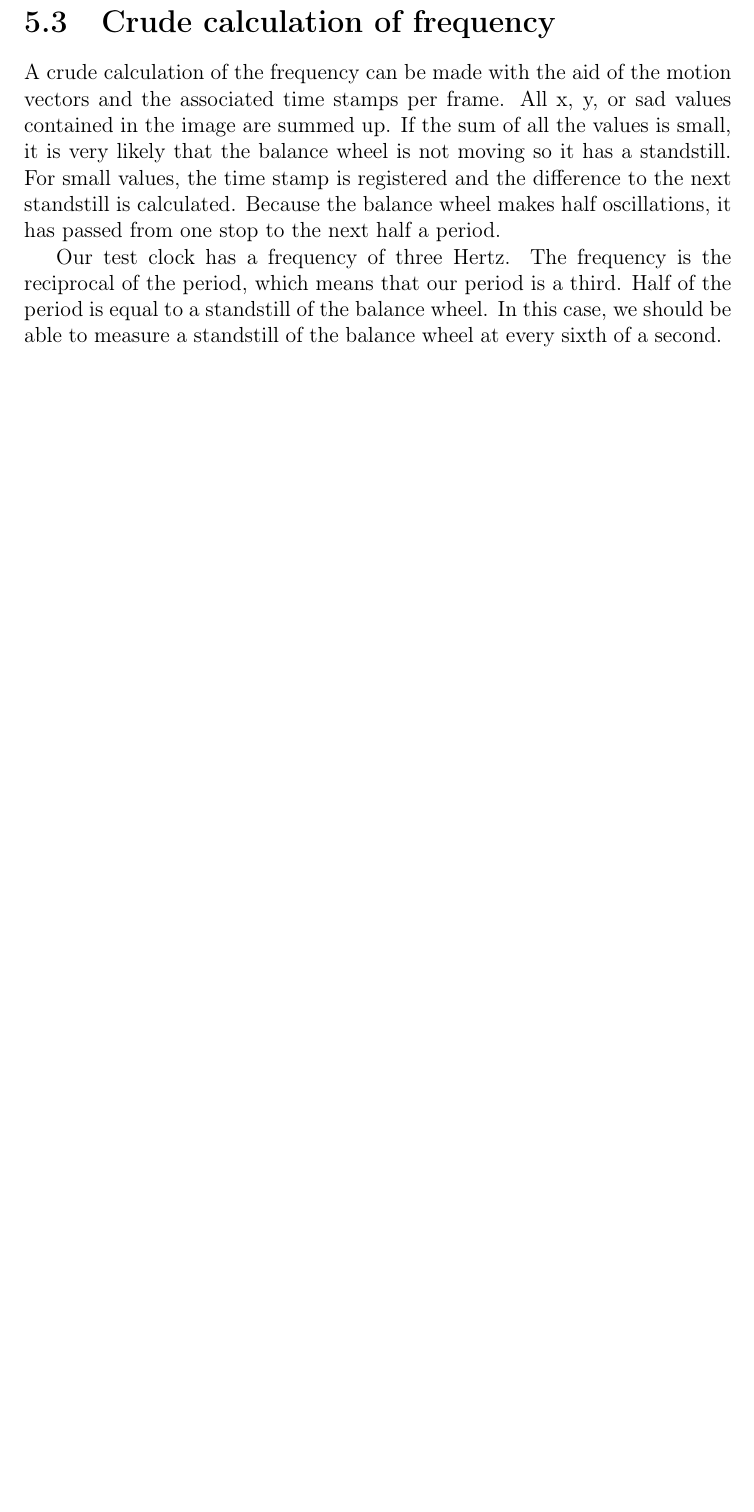
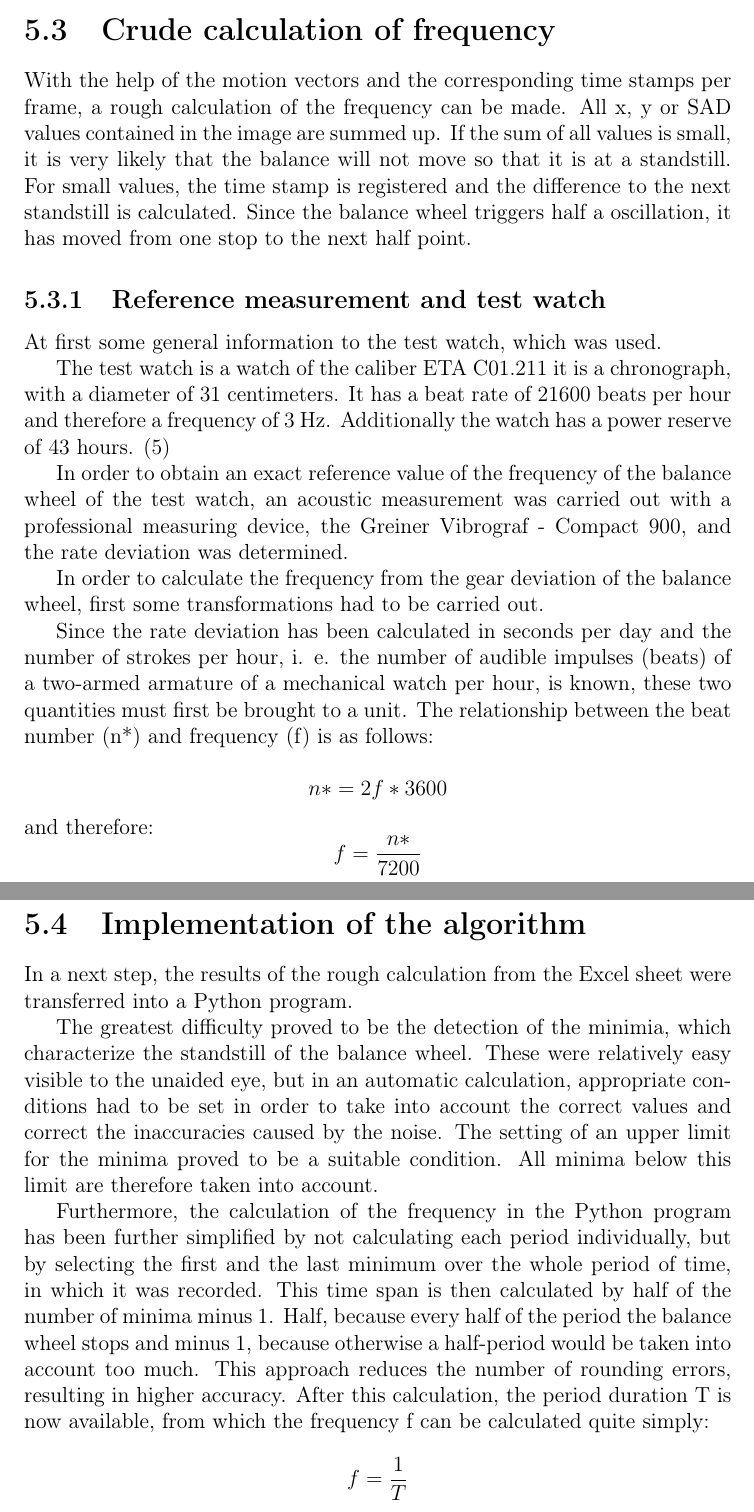
Before and after one commit to boedilin/ImageProcessingAndWatches, a LaTeX document (docs/documentation/PA_documentation.tex): part of page 12 of 16 before the commit and two parts of pages 13 and 14 of 18 after it, the two joined at a grey line, cut so that both start at the same text, the shorter picture padded with empty space. Compiled offline with pdfLaTeX.

Commit message:
continued with documentation

```diff
--- a/docs/documentation/PA_documentation.tex
+++ b/docs/documentation/PA_documentation.tex
@@ -5,9 +5,9 @@
 \usepackage[toc]{glossaries}
 
 \makeglossaries
-\newglossaryentry{computer}
+\newglossaryentry{mmal}
 {
-  name=computer,
+  name=mmal,
   description={is a programmable machine that receives input,
                stores and manipulates data, and provides
                output in a useful format}
@@ -139,13 +155,44 @@ With this experiment, we took a look at the idea of the optical flow with the mo
 
 \bigskip
 \section{Crude calculation of frequency}
-A crude calculation of the frequency can be made with the aid of the motion vectors and the associated time stamps per frame.
-All x, y, or sad values contained in the image are summed up. If the sum of all the values is small, it is very likely that the balance wheel is not moving so it has a standstill.
+With the help of the motion vectors and the corresponding time stamps per frame, a rough calculation of the frequency can be made.
+All x, y or SAD values contained in the image are summed up. If the sum of all values is small, it is very likely that the balance will not move so that it is at a standstill.
 For small values, the time stamp is registered and the difference to the next standstill is calculated.
-Because the balance wheel makes half oscillations, it has passed from one stop to the next half a period.
+Since the balance wheel triggers half a oscillation, it has moved from one stop to the next half point.
 
-Our test clock has a frequency of three Hertz. The frequency is the reciprocal of the period, which means that our period is a third.
-Half of the period is equal to a standstill of the balance wheel. In this case, we should be able to measure a standstill of the balance wheel at every sixth of a second.
+\subsection{Reference measurement and test watch}
+At first some general information to the test watch, which was used.
+
+The test watch is a watch of the caliber ETA C01.211 it is a chronograph, with a diameter of 31 centimeters. It has a beat rate of 21600 beats per hour and therefore a frequency of 3 Hz. Additionally the watch has a power reserve of 43 hours. (5)
+
+In order to obtain an exact reference value of the frequency of the balance wheel of the test watch, an acoustic measurement was carried out with a professional measuring device, the Greiner Vibrograf - Compact 900, and the rate deviation was determined.
+
+In order to calculate the frequency from the gear deviation of the balance wheel, first some transformations had to be carried out.
+
+Since the rate deviation has been calculated in seconds per day and the number of strokes per hour, i. e. the number of audible impulses (beats) of a two-armed armature of a mechanical watch per hour, is known, these two quantities must first be brought to a unit. The relationship between the beat number (n*) and frequency (f) is as follows:
+
+\begin{displaymath}
+n* = 2f*3600
+ \end{displaymath}
+ and therefore:
+ \begin{displaymath}
+  f = \frac{n*}{7200}
+ \end{displaymath}
+
+
+\section{Implementation of the algorithm}
+
+In a next step, the results of the rough calculation from the Excel sheet were transferred into a Python program.
+
+The greatest difficulty proved to be the detection of the minimia, which characterize the standstill of the balance wheel. These were relatively easy visible to the unaided eye, but in an automatic calculation, appropriate conditions had to be set in order to take into account the correct values and correct the inaccuracies caused by the noise. The setting of an upper limit for the minima proved to be a suitable condition. All minima below this limit are therefore taken into account.
+
+Furthermore, the calculation of the frequency in the Python program has been further simplified by not calculating each period individually, but by selecting the first and the last minimum over the whole period of time, in which it was recorded. This time span is then calculated by half of the number of minima minus 1. Half, because every half of the period the balance wheel stops and minus 1, because otherwise a half-period would be taken into account too much. This approach reduces the number of rounding errors, resulting in higher accuracy. After this calculation, the period duration T is now available, from which the frequency f can be calculated quite simply:
+
+ \begin{displaymath}
+  f = \frac{1}{T}
+ \end{displaymath}
+
+
 \pagebreak
 
 \chapter{Appendices}
```
Also changed, not shown: docs/documentation/PA_documentation.pdf, docs/documentation/PA_documentation.tex (44 more changed lines), 6 other files.
